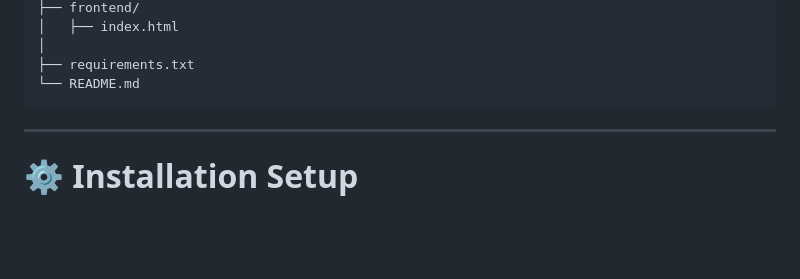
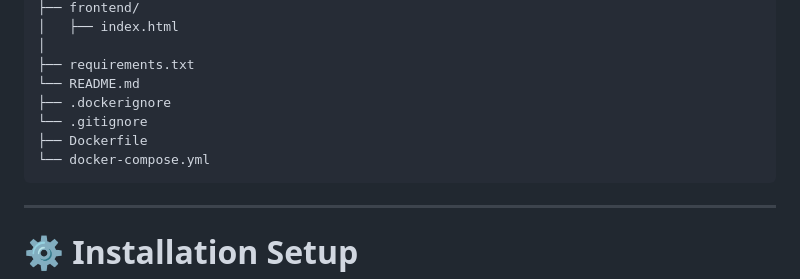
Before and after one commit to lalchhabi/JobLens-AI-Multi-Agent-Career-Intelligence-System, a Markdown page: README.md, the part around the change. Drawn GitHub-style; blank space fills up the shorter version.

Commit message:
chore: add docker files in folder structure

````diff
--- a/README.md
+++ b/README.md
@@ -263,6 +263,10 @@ ai-career-copilot/
 │
 ├── requirements.txt
 └── README.md
+├── .dockerignore
+└── .gitignore
+├── Dockerfile
+└── docker-compose.yml
 ```
 
 ---
````
